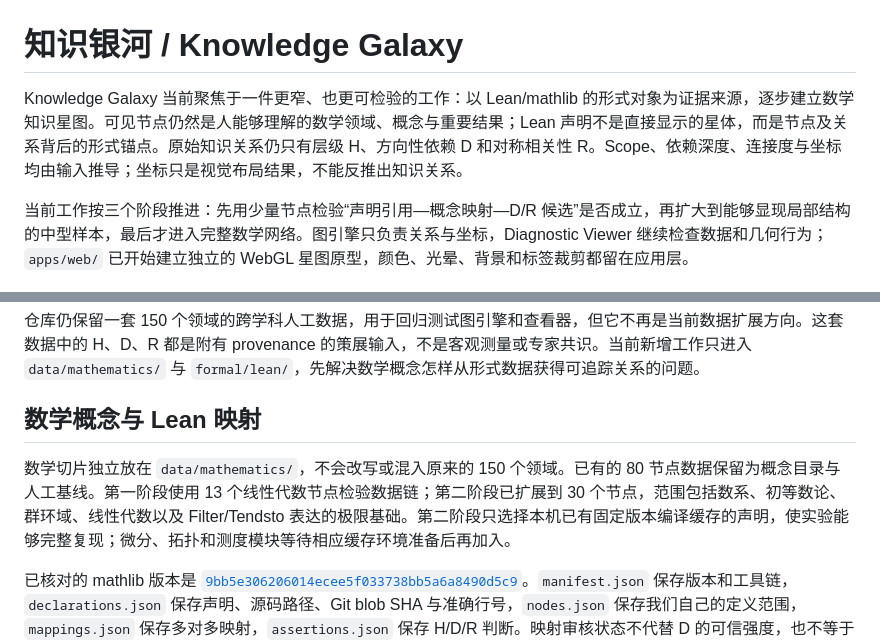
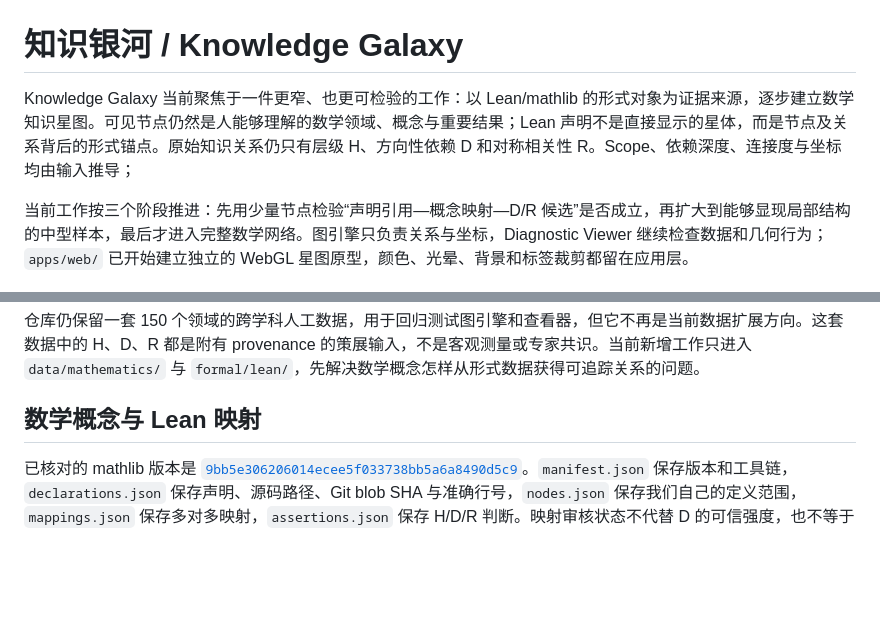
Before and after one commit to vepharix/KnowledgeGalaxy, a Markdown page: README.md, 2 parts joined by grey strips. Drawn GitHub-style; blank space fills up the shorter version.

Commit message:
Refine README content for clarity and conciseness
Removed redundant text in the introduction and clarified the structure of the mathematical concepts and Lean mappings section.

```diff
--- a/README.md
+++ b/README.md
@@ -1,6 +1,6 @@
 # 知识银河 / Knowledge Galaxy
 
-Knowledge Galaxy 当前聚焦于一件更窄、也更可检验的工作：以 Lean/mathlib 的形式对象为证据来源，逐步建立数学知识星图。可见节点仍然是人能够理解的数学领域、概念与重要结果；Lean 声明不是直接显示的星体，而是节点及关系背后的形式锚点。原始知识关系仍只有层级 H、方向性依赖 D 和对称相关性 R。Scope、依赖深度、连接度与坐标均由输入推导；坐标只是视觉布局结果，不能反推出知识关系。
+Knowledge Galaxy 当前聚焦于一件更窄、也更可检验的工作：以 Lean/mathlib 的形式对象为证据来源，逐步建立数学知识星图。可见节点仍然是人能够理解的数学领域、概念与重要结果；Lean 声明不是直接显示的星体，而是节点及关系背后的形式锚点。原始知识关系仍只有层级 H、方向性依赖 D 和对称相关性 R。Scope、依赖深度、连接度与坐标均由输入推导；
 
 当前工作按三个阶段推进：先用少量节点检验“声明引用—概念映射—D/R 候选”是否成立，再扩大到能够显现局部结构的中型样本，最后才进入完整数学网络。图引擎只负责关系与坐标，Diagnostic Viewer 继续检查数据和几何行为；`apps/web/` 已开始建立独立的 WebGL 星图原型，颜色、光晕、背景和标签裁剪都留在应用层。
 
@@ -68,8 +68,6 @@ formal/lean/                      固定版本 Lean/mathlib 声明依赖提取
 仓库仍保留一套 150 个领域的跨学科人工数据，用于回归测试图引擎和查看器，但它不再是当前数据扩展方向。这套数据中的 H、D、R 都是附有 provenance 的策展输入，不是客观测量或专家共识。当前新增工作只进入 `data/mathematics/` 与 `formal/lean/`，先解决数学概念怎样从形式数据获得可追踪关系的问题。
 
 ## 数学概念与 Lean 映射
-
-数学切片独立放在 `data/mathematics/`，不会改写或混入原来的 150 个领域。已有的 80 节点数据保留为概念目录与人工基线。第一阶段使用 13 个线性代数节点检验数据链；第二阶段已扩展到 30 个节点，范围包括数系、初等数论、群环域、线性代数以及 Filter/Tendsto 表达的极限基础。第二阶段只选择本机已有固定版本编译缓存的声明，使实验能够完整复现；微分、拓扑和测度模块等待相应缓存环境准备后再加入。
 
 已核对的 mathlib 版本是 [`9bb5e306206014ecee5f033738bb5a6a8490d5c9`](https://github.com/leanprover-community/mathlib4/tree/9bb5e306206014ecee5f033738bb5a6a8490d5c9)。`manifest.json` 保存版本和工具链，`declarations.json` 保存声明、源码路径、Git blob SHA 与准确行号，`nodes.json` 保存我们自己的定义范围，`mappings.json` 保存多对多映射，`assertions.json` 保存 H/D/R 判断。映射审核状态不代替 D 的可信强度，也不等于 Lean 形式验证。
 
```
